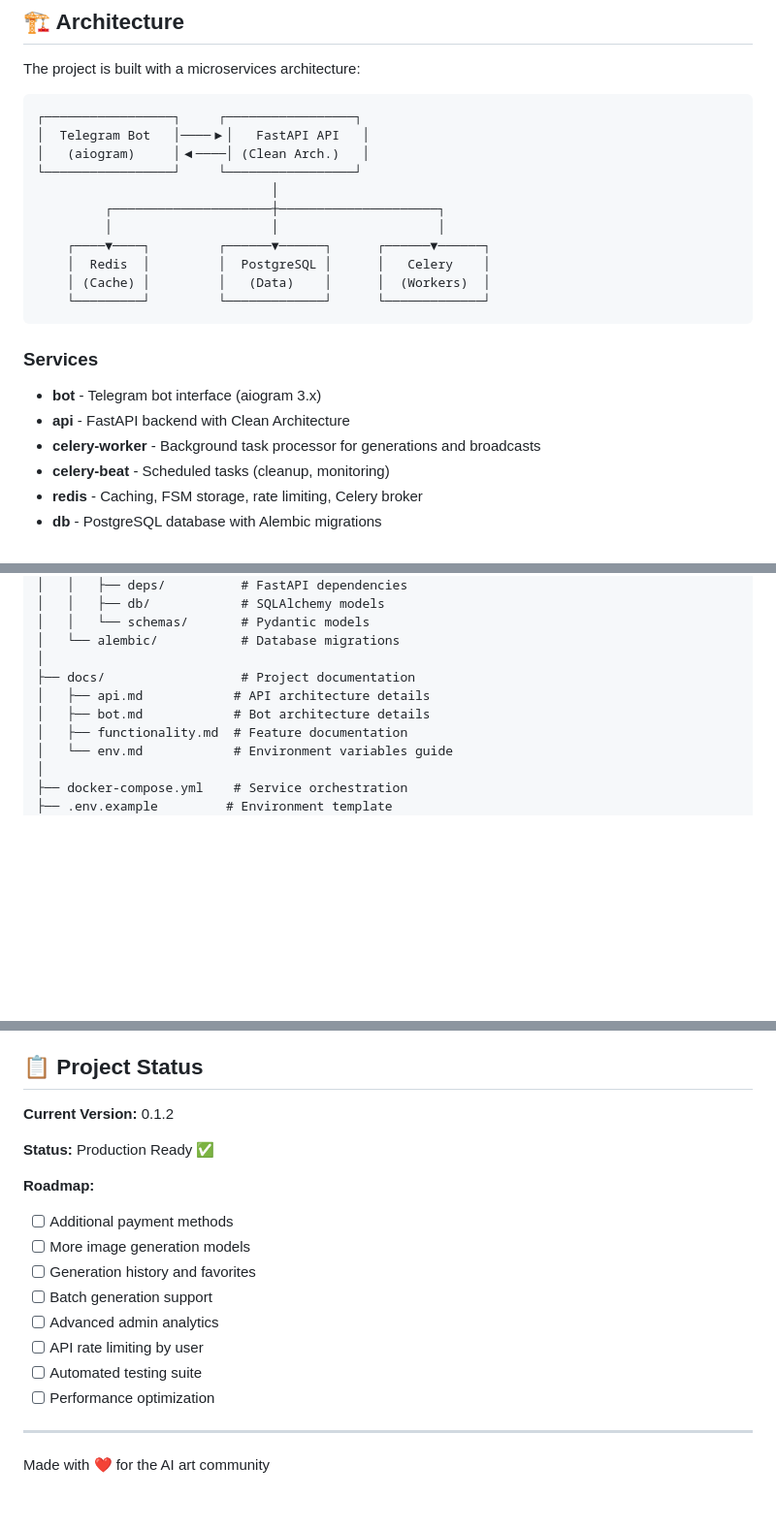
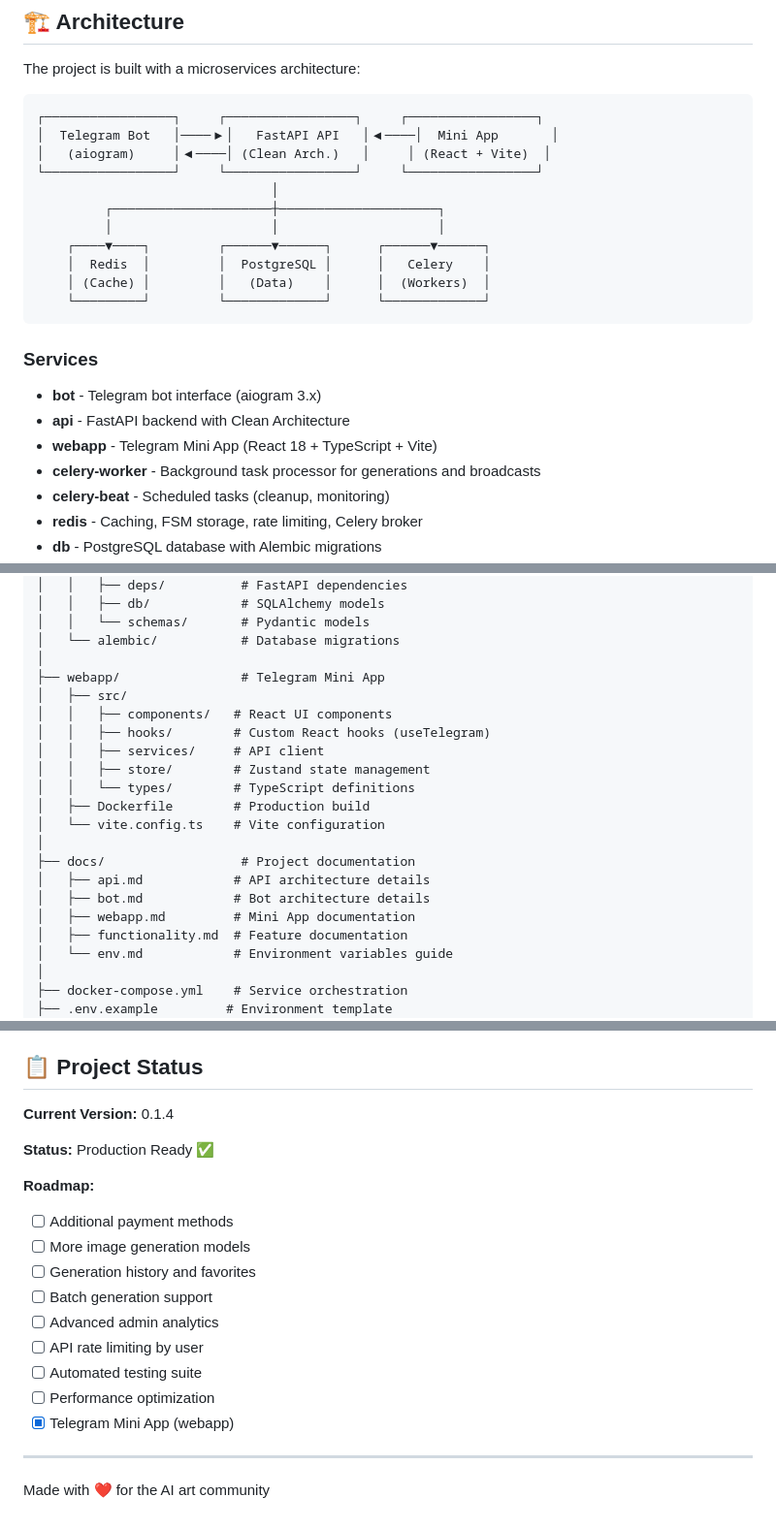
Before and after one commit to blogchik/bananapicsbot, a Markdown page: README.md, 3 parts joined by grey strips. Shown at 97% size. Drawn GitHub-style; blank space fills up the shorter version.

Commit message:
feat: Update changelog and README for Telegram Mini App release

````diff
--- a/README.md
+++ b/README.md
@@ -34,10 +35,10 @@ Bananapics Bot is a production-ready Telegram bot that provides AI image generat
 The project is built with a microservices architecture:
 
 ```
-┌─────────────────┐     ┌─────────────────┐
-│  Telegram Bot   │────▶│   FastAPI API   │
-│   (aiogram)     │◀────│ (Clean Arch.)   │
-└─────────────────┘     └─────────────────┘
+┌─────────────────┐     ┌─────────────────┐     ┌─────────────────┐
+│  Telegram Bot   │────▶│   FastAPI API   │◀────│  Mini App       │
+│   (aiogram)     │◀────│ (Clean Arch.)   │     │ (React + Vite)  │
+└─────────────────┘     └─────────────────┘     └─────────────────┘
                                │
          ┌─────────────────────┼─────────────────────┐
          │                     │                     │
@@ -51,6 +52,7 @@ The project is built with a microservices architecture:
 
 - **bot** - Telegram bot interface (aiogram 3.x)
 - **api** - FastAPI backend with Clean Architecture
+- **webapp** - Telegram Mini App (React 18 + TypeScript + Vite)
 - **celery-worker** - Background task processor for generations and broadcasts
 - **celery-beat** - Scheduled tasks (cleanup, monitoring)
 - **redis** - Caching, FSM storage, rate limiting, Celery broker
@@ -83,9 +85,20 @@ bananapicsbot/
 │   │   └── schemas/       # Pydantic models
 │   └── alembic/           # Database migrations
 │
+├── webapp/                # Telegram Mini App
+│   ├── src/
+│   │   ├── components/   # React UI components
+│   │   ├── hooks/        # Custom React hooks (useTelegram)
+│   │   ├── services/     # API client
+│   │   ├── store/        # Zustand state management
+│   │   └── types/        # TypeScript definitions
+│   ├── Dockerfile        # Production build
+│   └── vite.config.ts    # Vite configuration
+│
 ├── docs/                  # Project documentation
 │   ├── api.md            # API architecture details
 │   ├── bot.md            # Bot architecture details
+│   ├── webapp.md         # Mini App documentation
 │   ├── functionality.md  # Feature documentation
 │   └── env.md            # Environment variables guide
 │
@@ -612,7 +625,7 @@ For questions or issues:
 
 ## 📋 Project Status
 
-**Current Version:** 0.1.2
+**Current Version:** 0.1.4
 
 **Status:** Production Ready ✅
 
@@ -626,6 +639,7 @@ For questions or issues:
 - [ ] API rate limiting by user
 - [ ] Automated testing suite
 - [ ] Performance optimization
+- [x] Telegram Mini App (webapp)
 
 ---
 
````
Also changed, not shown: other parts of README.md (+1 -0 lines), CHANGELOG.md (+34 -5 lines).
